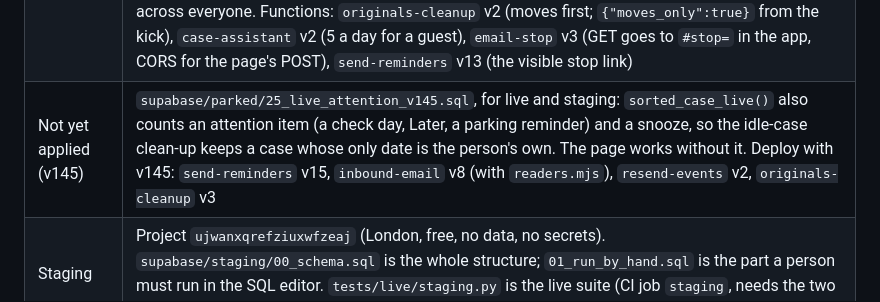
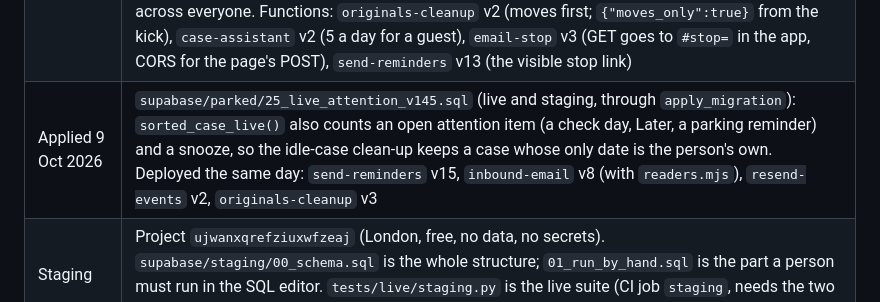
Before and after one commit to okello12/sorted, a Markdown page: CLAUDE.md, the part around the change. GitHub-like rendering.

Commit message:
Record migration 25 and the v145 function deploys as applied
Co-Authored-By: Claude Opus 5.5 <noreply@anthropic.com>
Claude-Session: https://claude.ai/code/session_01Ai3ScmaQjWrppviYLHRken

```diff
--- a/CLAUDE.md
+++ b/CLAUDE.md
@@ -210,7 +210,7 @@ Supabase project `boxrwcuhxmimayaxzywu` (London). Row level security is on every
 | Applied 5 Oct 2026 | Through the dashboard SQL editor (the connector's migration approvals didn't reach Baldwin), so they are not in the migration history: `supabase/parked/19_push_v133.sql`, `20_forwarding_v134.sql`, `21_originals_v135.sql` (live and staging) and `22_vapid_init_v137.sql` (live: `push_vapid_init()`, service role only); the cron job `sorted-originals-cleanup` (27 3 * * *). The Web Push key `vapid_private_jwk` was made inside Supabase by the `vapid-init` function (v1, cron secret, returns only the public half, never replaces an existing key); its public half is `VAPID_PUB` in build137. Deployed the same day: `send-reminders` v11, `inbound-email` v7, `originals-cleanup` v1 |
 | Applied 6 Oct 2026 | `supabase/parked/23_audit_v141.sql` (live and staging, through `apply_migration`): `my_inbound_address_get()` for authenticated (the old `my_inbound_address()` stays revoked); `sorted_case_live()` also counts an open dated step, a renewal before its expiry, a deadline on you before it passes and a Moving home record before its date, so the idle-case and guest clean-ups keep them; `shares_card_size` (100 kB, not valid for old rows). Deployed the same day: `email-stop` v2 (no empty signing key, constant-time compare, no longer cancels lock-screen reminders); `send-reminders` v12 after the v141 release (Idempotency-Key per reminder, no repeated push, only a refused subscription counts as a failure, push TTL, the footer links to Settings) |
 | Applied 9 Oct 2026 | `supabase/parked/24_carry_docs_v142.sql`, live and staging, through the dashboard SQL editor (Baldwin pressed Run; the connector's approval prompt doesn't reach him), so it is not in the migration history; the old key `reminders_task_id_kind_send_at_key` was dropped on both the same day. `remUp144()` in build143 still falls back to the old key on 42P10, which no longer happens: `doc_moves`, `claim_carry()` records a guest's kept documents to move and calls `sorted_kick_moves()`; `doc_moves_pending()`, `originals_under()`, `doc_move_done()` (service role); `originals_orphans()` leaves files waiting to move, or moved in the last day; the unique index `reminders_task_kind_send_promise_key` (nulls not distinct); `assistant_take()` stops at 500 a day across everyone. Functions: `originals-cleanup` v2 (moves first; `{"moves_only":true}` from the kick), `case-assistant` v2 (5 a day for a guest), `email-stop` v3 (GET goes to `#stop=` in the app, CORS for the page's POST), `send-reminders` v13 (the visible stop link) |
-| Not yet applied (v145) | `supabase/parked/25_live_attention_v145.sql`, for live and staging: `sorted_case_live()` also counts an attention item (a check day, Later, a parking reminder) and a snooze, so the idle-case clean-up keeps a case whose only date is the person's own. The page works without it. Deploy with v145: `send-reminders` v15, `inbound-email` v8 (with `readers.mjs`), `resend-events` v2, `originals-cleanup` v3 |
+| Applied 9 Oct 2026 | `supabase/parked/25_live_attention_v145.sql` (live and staging, through `apply_migration`): `sorted_case_live()` also counts an open attention item (a check day, Later, a parking reminder) and a snooze, so the idle-case clean-up keeps a case whose only date is the person's own. Deployed the same day: `send-reminders` v15, `inbound-email` v8 (with `readers.mjs`), `resend-events` v2, `originals-cleanup` v3 |
 | Staging | Project `ujwanxqrefziuxwfzeaj` (London, free, no data, no secrets). `supabase/staging/00_schema.sql` is the whole structure; `01_run_by_hand.sql` is the part a person must run in the SQL editor. `tests/live/staging.py` is the live suite (CI job `staging`, needs the two GitHub secrets). `docs/STAGING.md` has the steps. Apply every new migration to both |
 | Schema | `supabase/schema_snapshot.sql`, structure only |
 | Parked changes | `supabase/parked/` also contains the source SQL for migrations already applied. Do not rerun 04–14 just because the files remain in that folder; check the Applied rows above and the Supabase migration history first |
```
